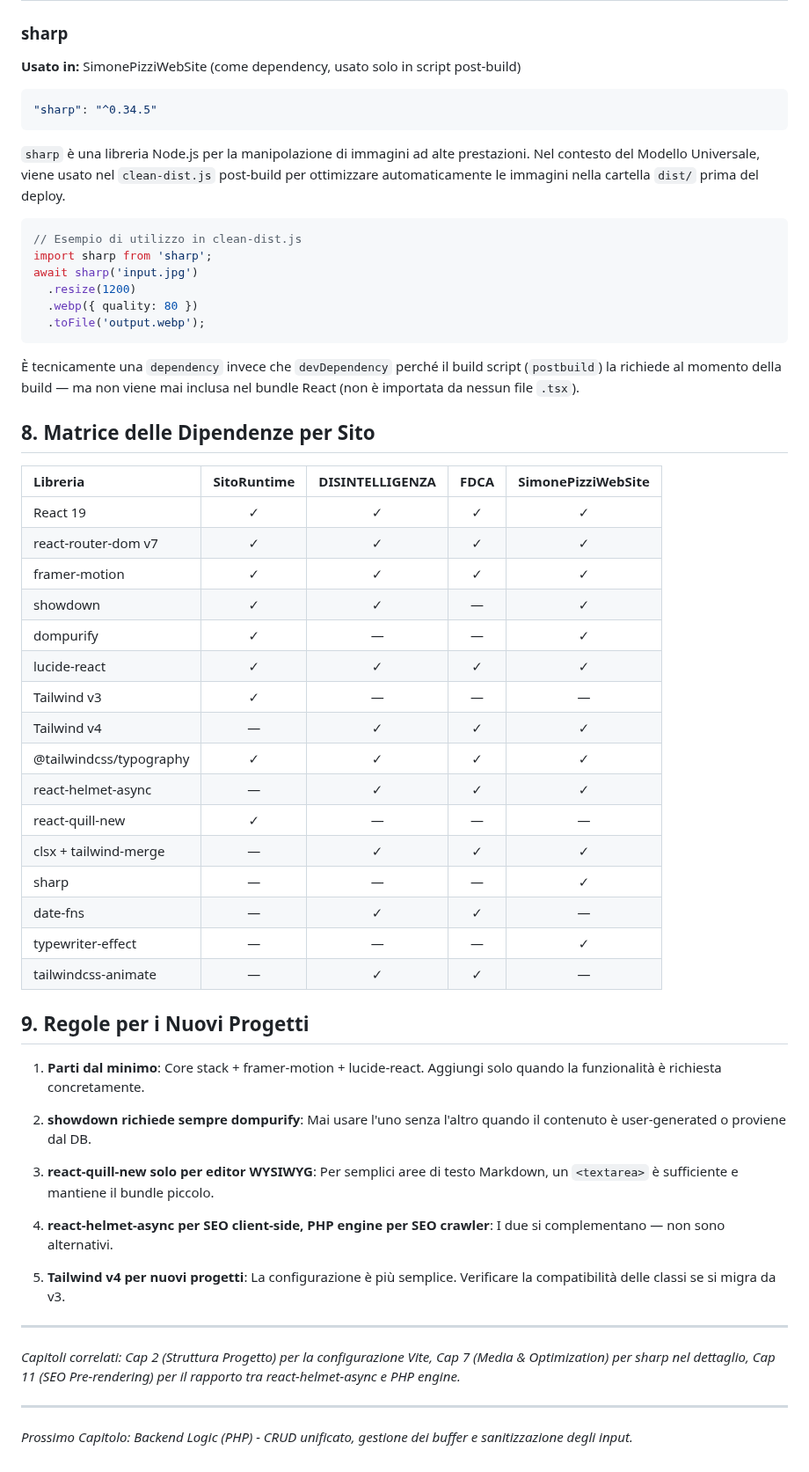
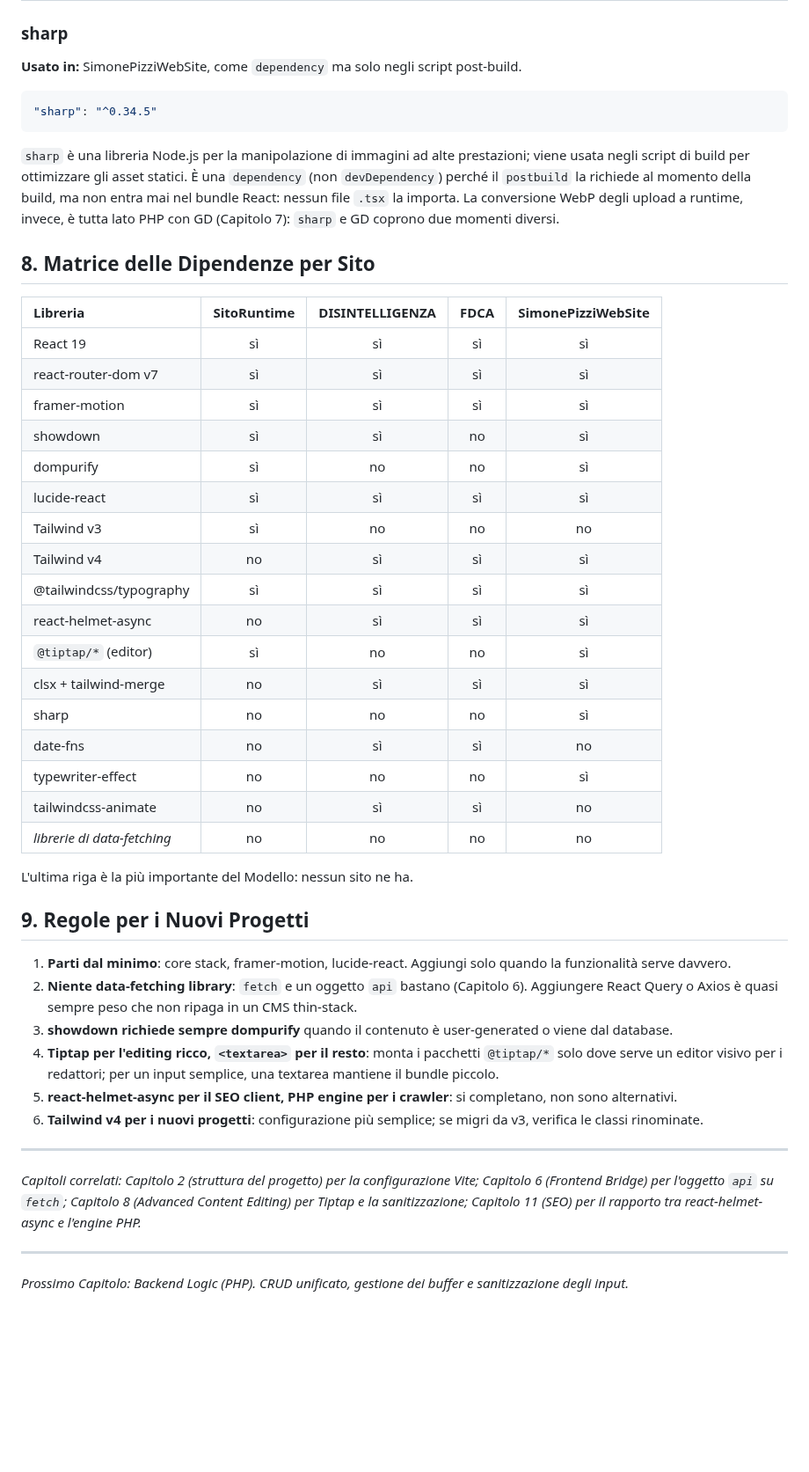
Before and after one commit to Pitz72/MODELLO-UNIVERSALE-miniCMS, a Markdown page: CAPITOLO 4 - Frontend Dependencies.md, the part around one of its changes. Shown at 88% size. Drawn GitHub-style; blank space fills up the shorter version.

````diff
--- a/CAPITOLO 4 - Frontend Dependencies.md
+++ b/CAPITOLO 4 - Frontend Dependencies.md
@@ -244,60 +191,49 @@ Gli altri siti gestiscono la formattazione date lato PHP (con `date()` e `strtot
 
 ### sharp
 
-**Usato in:** SimonePizziWebSite (come dependency, usato solo in script post-build)
+**Usato in:** SimonePizziWebSite, come `dependency` ma solo negli script post-build.
 
 ```json
 "sharp": "^0.34.5"
 ```
 
-`sharp` è una libreria Node.js per la manipolazione di immagini ad alte prestazioni. Nel contesto del Modello Universale, viene usato nel `clean-dist.js` post-build per ottimizzare automaticamente le immagini nella cartella `dist/` prima del deploy.
-
-```javascript
-// Esempio di utilizzo in clean-dist.js
-import sharp from 'sharp';
-await sharp('input.jpg')
-  .resize(1200)
-  .webp({ quality: 80 })
-  .toFile('output.webp');
-```
-
-È tecnicamente una `dependency` invece che `devDependency` perché il build script (`postbuild`) la richiede al momento della build — ma non viene mai inclusa nel bundle React (non è importata da nessun file `.tsx`).
+`sharp` è una libreria Node.js per la manipolazione di immagini ad alte prestazioni; viene usata negli script di build per ottimizzare gli asset statici. È una `dependency` (non `devDependency`) perché il `postbuild` la richiede al momento della build, ma non entra mai nel bundle React: nessun file `.tsx` la importa. La conversione WebP degli upload a runtime, invece, è tutta lato PHP con GD (Capitolo 7): `sharp` e GD coprono due momenti diversi.
 
 ## 8. Matrice delle Dipendenze per Sito
 
 | Libreria | SitoRuntime | DISINTELLIGENZA | FDCA | SimonePizziWebSite |
 | :--- | :---: | :---: | :---: | :---: |
-| React 19 | ✓ | ✓ | ✓ | ✓ |
-| react-router-dom v7 | ✓ | ✓ | ✓ | ✓ |
-| framer-motion | ✓ | ✓ | ✓ | ✓ |
-| showdown | ✓ | ✓ | — | ✓ |
-| dompurify | ✓ | — | — | ✓ |
-| lucide-react | ✓ | ✓ | ✓ | ✓ |
-| Tailwind v3 | ✓ | — | — | — |
-| Tailwind v4 | — | ✓ | ✓ | ✓ |
-| @tailwindcss/typography | ✓ | ✓ | ✓ | ✓ |
-| react-helmet-async | — | ✓ | ✓ | ✓ |
-| react-quill-new | ✓ | — | — | — |
-| clsx + tailwind-merge | — | ✓ | ✓ | ✓ |
-| sharp | — | — | — | ✓ |
-| date-fns | — | ✓ | ✓ | — |
-| typewriter-effect | — | — | — | ✓ |
-| tailwindcss-animate | — | ✓ | ✓ | — |
+| React 19 | sì | sì | sì | sì |
+| react-router-dom v7 | sì | sì | sì | sì |
+| framer-motion | sì | sì | sì | sì |
+| showdown | sì | sì | no | sì |
+| dompurify | sì | no | no | sì |
+| lucide-react | sì | sì | sì | sì |
+| Tailwind v3 | sì | no | no | no |
+| Tailwind v4 | no | sì | sì | sì |
+| @tailwindcss/typography | sì | sì | sì | sì |
+| react-helmet-async | no | sì | sì | sì |
+| `@tiptap/*` (editor) | sì | no | no | sì |
+| clsx + tailwind-merge | no | sì | sì | sì |
+| sharp | no | no | no | sì |
+| date-fns | no | sì | sì | no |
+| typewriter-effect | no | no | no | sì |
+| tailwindcss-animate | no | sì | sì | no |
+| *librerie di data-fetching* | no | no | no | no |
+
+L'ultima riga è la più importante del Modello: nessun sito ne ha.
 
 ## 9. Regole per i Nuovi Progetti
 
-1. **Parti dal minimo**: Core stack + framer-motion + lucide-react. Aggiungi solo quando la funzionalità è richiesta concretamente.
-
-2. **showdown richiede sempre dompurify**: Mai usare l'uno senza l'altro quando il contenuto è user-generated o proviene dal DB.
-
-3. **react-quill-new solo per editor WYSIWYG**: Per semplici aree di testo Markdown, un `<textarea>` è sufficiente e mantiene il bundle piccolo.
-
-4. **react-helmet-async per SEO client-side, PHP engine per SEO crawler**: I due si complementano — non sono alternativi.
-
-5. **Tailwind v4 per nuovi progetti**: La configurazione è più semplice. Verificare la compatibilità delle classi se si migra da v3.
+1. **Parti dal minimo**: core stack, framer-motion, lucide-react. Aggiungi solo quando la funzionalità serve davvero.
+2. **Niente data-fetching library**: `fetch` e un oggetto `api` bastano (Capitolo 6). Aggiungere React Query o Axios è quasi sempre peso che non ripaga in un CMS thin-stack.
+3. **showdown richiede sempre dompurify** quando il contenuto è user-generated o viene dal database.
+4. **Tiptap per l'editing ricco, `<textarea>` per il resto**: monta i pacchetti `@tiptap/*` solo dove serve un editor visivo per i redattori; per un input semplice, una textarea mantiene il bundle piccolo.
+5. **react-helmet-async per il SEO client, PHP engine per i crawler**: si completano, non sono alternativi.
+6. **Tailwind v4 per i nuovi progetti**: configurazione più semplice; se migri da v3, verifica le classi rinominate.
 
 ---
-*Capitoli correlati: Cap 2 (Struttura Progetto) per la configurazione Vite, Cap 7 (Media & Optimization) per sharp nel dettaglio, Cap 11 (SEO Pre-rendering) per il rapporto tra react-helmet-async e PHP engine.*
+*Capitoli correlati: Capitolo 2 (struttura del progetto) per la configurazione Vite; Capitolo 6 (Frontend Bridge) per l'oggetto `api` su `fetch`; Capitolo 8 (Advanced Content Editing) per Tiptap e la sanitizzazione; Capitolo 11 (SEO) per il rapporto tra react-helmet-async e l'engine PHP.*
 
 ---
-*Prossimo Capitolo: Backend Logic (PHP) - CRUD unificato, gestione dei buffer e sanitizzazione degli input.*
+*Prossimo Capitolo: Backend Logic (PHP). CRUD unificato, gestione dei buffer e sanitizzazione degli input.*
````
Also changed, not shown: other parts of CAPITOLO 4 - Frontend Dependencies.md (+70 -123 lines), _cantiere-terza-edizione/LOG.md (+1 -0 lines).
